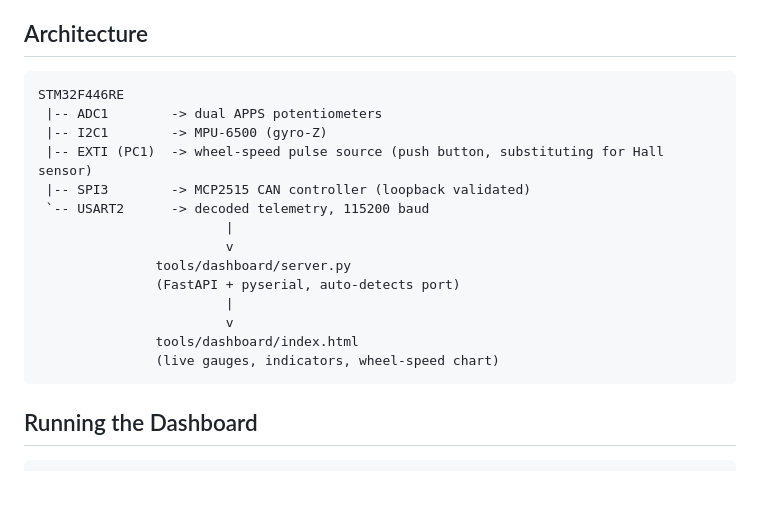
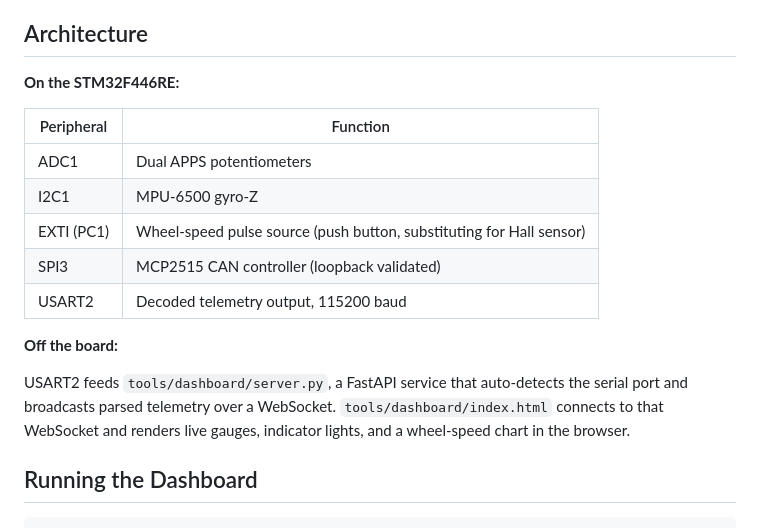
Before and after one commit to tanishabobra/STM32-CAN-Based-Driver-Telemetry-System, a Markdown page: README.md, the part around the change. Rendered like a GitHub page; blank space fills up the shorter version.

Commit message:
Simplify architecture section

````diff
--- a/README.md
+++ b/README.md
@@ -37,22 +37,19 @@ Each subsystem was built and evaluated against measured hardware behavior rather
 
 ## Architecture
 
-```
-STM32F446RE
- |-- ADC1        -> dual APPS potentiometers
- |-- I2C1        -> MPU-6500 (gyro-Z)
- |-- EXTI (PC1)  -> wheel-speed pulse source (push button, substituting for Hall sensor)
- |-- SPI3        -> MCP2515 CAN controller (loopback validated)
- `-- USART2      -> decoded telemetry, 115200 baud
-                        |
-                        v
-               tools/dashboard/server.py
-               (FastAPI + pyserial, auto-detects port)
-                        |
-                        v
-               tools/dashboard/index.html
-               (live gauges, indicators, wheel-speed chart)
-```
+**On the STM32F446RE:**
+
+| Peripheral | Function |
+|---|---|
+| ADC1 | Dual APPS potentiometers |
+| I2C1 | MPU-6500 gyro-Z |
+| EXTI (PC1) | Wheel-speed pulse source (push button, substituting for Hall sensor) |
+| SPI3 | MCP2515 CAN controller (loopback validated) |
+| USART2 | Decoded telemetry output, 115200 baud |
+
+**Off the board:**
+
+USART2 feeds `tools/dashboard/server.py`, a FastAPI service that auto-detects the serial port and broadcasts parsed telemetry over a WebSocket. `tools/dashboard/index.html` connects to that WebSocket and renders live gauges, indicator lights, and a wheel-speed chart in the browser.
 
 ## Running the Dashboard
 
````
